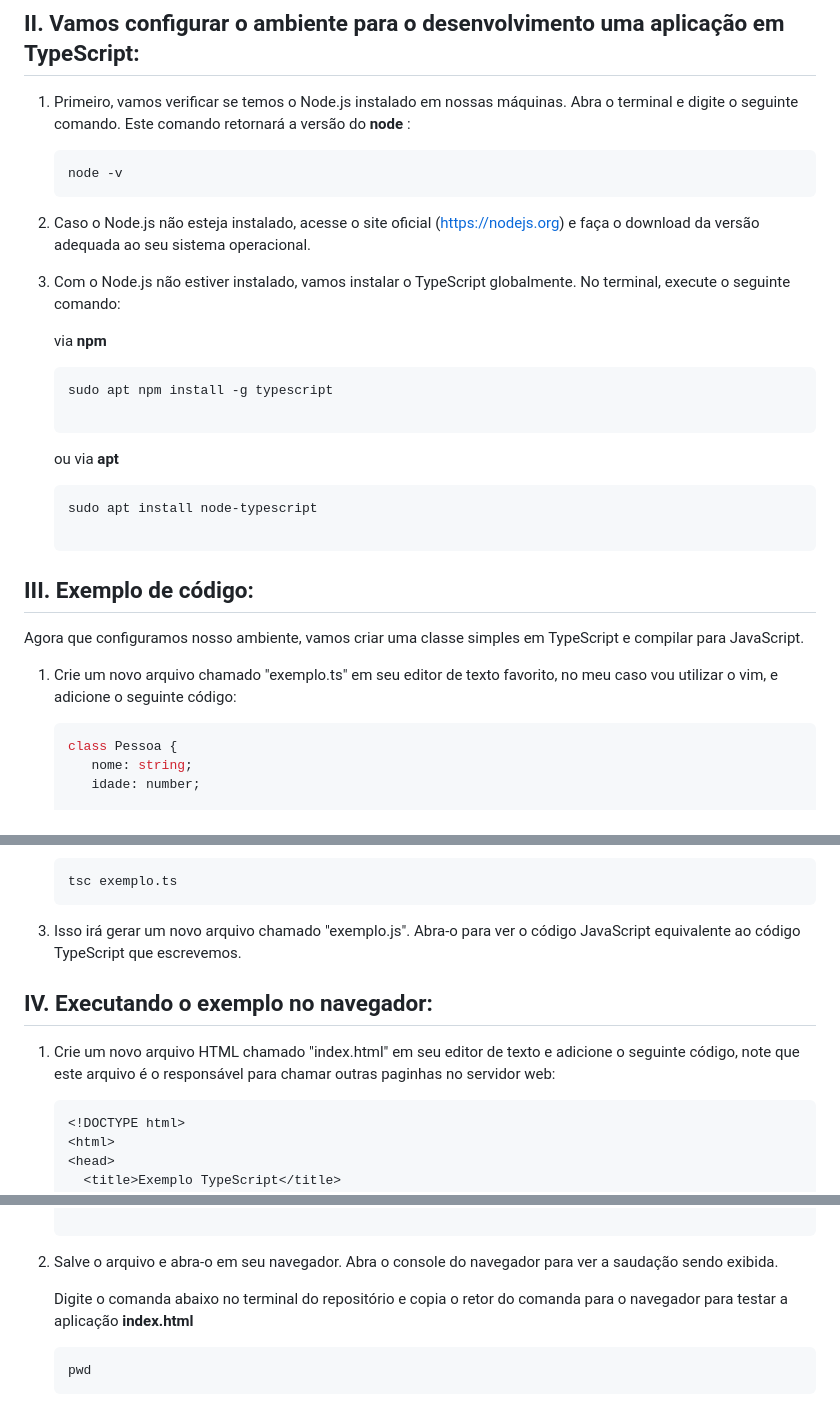
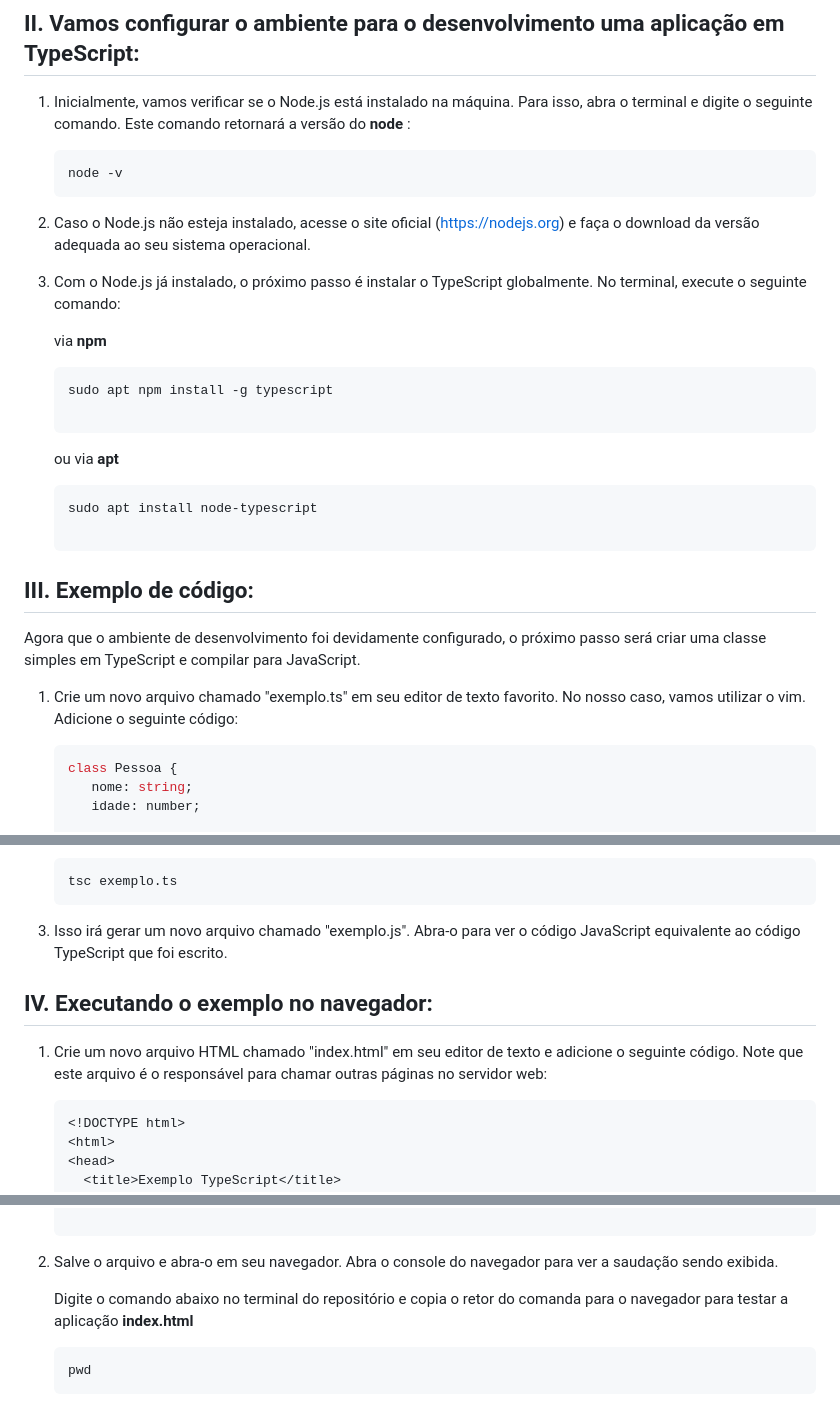
Before and after one commit to Tech-typescript/OO-Com-Tech-Typescript, a Markdown page: README.md, 3 parts joined by grey strips. Drawn GitHub-style.

Commit message:
Revisão do README.md

````diff
--- a/README.md
+++ b/README.md
@@ -16,14 +16,14 @@
 O TypeScript é uma linguagem de programação desenvolvida pela Microsoft que estende o JavaScript, adicionando recursos de tipagem estática e suporte a classes, interfaces, herança e outros conceitos da orientação a objetos.
 
 ## II. Vamos configurar o ambiente para o desenvolvimento uma aplicação em TypeScript:
-1. Primeiro, vamos verificar se temos o Node.js instalado em nossas máquinas. Abra o terminal e digite o seguinte comando. Este comando retornará a versão do **node** :
+1. Inicialmente, vamos verificar se o Node.js está instalado na máquina. Para isso, abra o terminal e digite o seguinte comando. Este comando retornará a versão do **node** :
    ```
    node -v
    ```
 
 2. Caso o Node.js não esteja instalado, acesse o site oficial (https://nodejs.org) e faça o download da versão adequada ao seu sistema operacional.
 
-3. Com o Node.js não estiver instalado, vamos instalar o TypeScript globalmente. No terminal, execute o seguinte comando:
+3. Com o Node.js já instalado, o próximo passo é instalar o TypeScript globalmente. No terminal, execute o seguinte comando:
 
    via **npm**
    ```
@@ -38,8 +38,8 @@ O TypeScript é uma linguagem de programação desenvolvida pela Microsoft que e
    ```
 
 ## III. Exemplo de código:
-Agora que configuramos nosso ambiente, vamos criar uma classe simples em TypeScript e compilar para JavaScript.
-1. Crie um novo arquivo chamado "exemplo.ts" em seu editor de texto favorito, no meu caso vou utilizar o vim, e adicione o seguinte código:
+Agora que o ambiente de desenvolvimento foi devidamente configurado, o próximo passo será criar uma classe simples em TypeScript e compilar para JavaScript.
+1. Crie um novo arquivo chamado "exemplo.ts" em seu editor de texto favorito. No nosso caso, vamos utilizar o vim. Adicione o seguinte código:
 
    ```typescript
    class Pessoa {
@@ -68,13 +68,12 @@ Agora que configuramos nosso ambiente, vamos criar uma classe simples em TypeScr
    tsc exemplo.ts
    ```
 
-4. Isso irá gerar um novo arquivo chamado "exemplo.js". Abra-o para ver o código JavaScript equivalente ao código TypeScript que escrevemos.
+4. Isso irá gerar um novo arquivo chamado "exemplo.js". Abra-o para ver o código JavaScript equivalente ao código TypeScript que foi escrito.
 
 
 ## IV. Executando o exemplo no navegador:
 
-1. Crie um novo arquivo HTML chamado "index.html" em seu editor de texto e adicione o seguinte código, note que este
-   arquivo é o responsável para chamar outras paginhas no servidor web:
+1. Crie um novo arquivo HTML chamado "index.html" em seu editor de texto e adicione o seguinte código. Note que este arquivo é o responsável para chamar outras páginas no servidor web:
 
    ```html
    <!DOCTYPE html>
@@ -94,7 +93,7 @@ Agora que configuramos nosso ambiente, vamos criar uma classe simples em TypeScr
 
 3. Salve o arquivo e abra-o em seu navegador. Abra o console do navegador para ver a saudação sendo exibida.
 
-   Digite o comanda abaixo no terminal do repositório e copia o retor do comanda para o navegador para testar a aplicação **index.html**
+   Digite o comando abaixo no terminal do repositório e copia o retor do comanda para o navegador para testar a aplicação **index.html**
 
    ```
    pwd
````
Also changed, not shown: other parts of README.md (+3 -3 lines).
